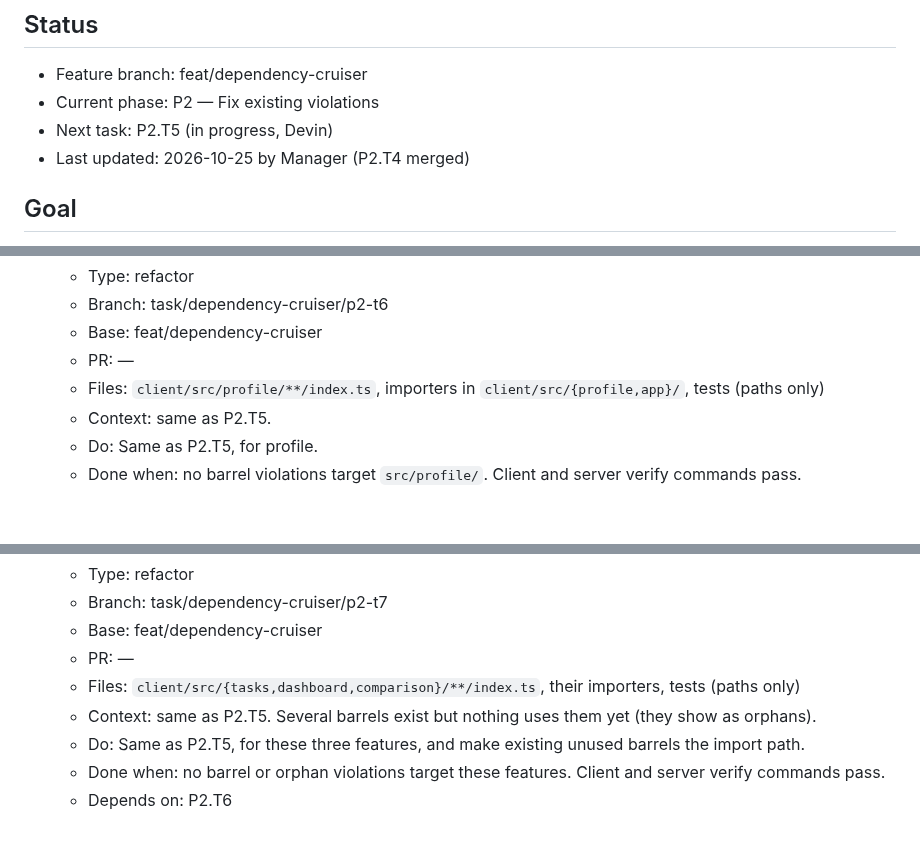
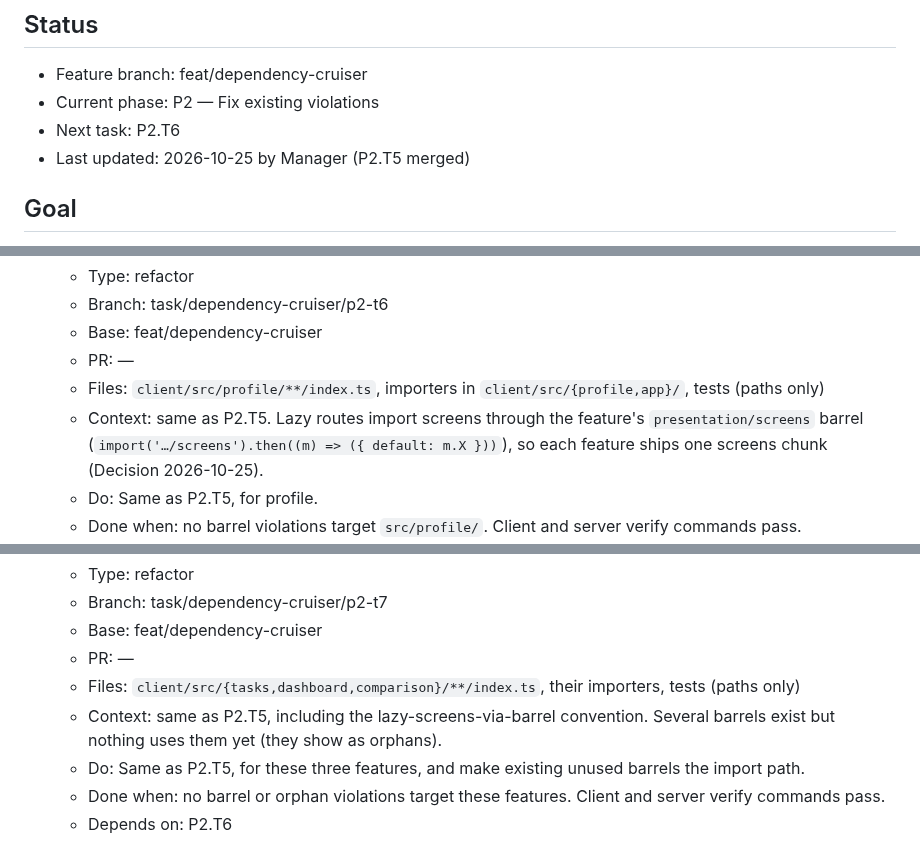
Before and after one commit to 1984Rakesh/SampleWebApp, a Markdown page: plans/dependency-cruiser.md, 3 parts joined by grey strips. Drawn GitHub-style; blank space fills up the shorter version.

Commit message:
P2.T5: mark merged; record lazy-screens convention
Co-Authored-By: Claude Opus 5.5 <noreply@anthropic.com>
Claude-Session: https://claude.ai/code/session_015DNwdL82kAs6buQ52rp6Mb

```diff
--- a/plans/dependency-cruiser.md
+++ b/plans/dependency-cruiser.md
@@ -3,8 +3,8 @@
 ## Status
 - Feature branch: feat/dependency-cruiser
 - Current phase: P2 — Fix existing violations
-- Next task: P2.T5 (in progress, Devin)
-- Last updated: 2026-10-25 by Manager (P2.T4 merged)
+- Next task: P2.T6
+- Last updated: 2026-10-25 by Manager (P2.T5 merged)
 
 ## Goal
 Make the clean-architecture rules machine-enforced. Add dependency-cruiser to `client/` and `server/` with error-level rules for layer boundaries, vendor-library allowlists, barrel-only cross-folder imports and no-orphans. Fix every existing violation and gate all PRs on it in CI. Done means `npm run check:architecture` passes on both sides in CI, and the rule docs describe the tool instead of saying architecture tooling is deferred.
@@ -221,7 +222,7 @@ Exit criteria: `npm run check:architecture` reports 0 violations on both sides,
   - Base: feat/dependency-cruiser
   - PR: —
   - Files: `client/src/profile/**/index.ts`, importers in `client/src/{profile,app}/`, tests (paths only)
-  - Context: same as P2.T5.
+  - Context: same as P2.T5. Lazy routes import screens through the feature's `presentation/screens` barrel (`import('…/screens').then((m) => ({ default: m.X }))`), so each feature ships one screens chunk (Decision 2026-10-25).
   - Do: Same as P2.T5, for profile.
   - Done when: no barrel violations target `src/profile/`. Client and server verify commands pass.
   - Depends on: P2.T5
@@ -233,7 +234,7 @@ Exit criteria: `npm run check:architecture` reports 0 violations on both sides,
   - Base: feat/dependency-cruiser
   - PR: —
   - Files: `client/src/{tasks,dashboard,comparison}/**/index.ts`, their importers, tests (paths only)
-  - Context: same as P2.T5. Several barrels exist but nothing uses them yet (they show as orphans).
+  - Context: same as P2.T5, including the lazy-screens-via-barrel convention. Several barrels exist but nothing uses them yet (they show as orphans).
   - Do: Same as P2.T5, for these three features, and make existing unused barrels the import path.
   - Done when: no barrel or orphan violations target these features. Client and server verify commands pass.
   - Depends on: P2.T6
```
Also changed, not shown: other parts of plans/dependency-cruiser.md (+4 -1 lines).
